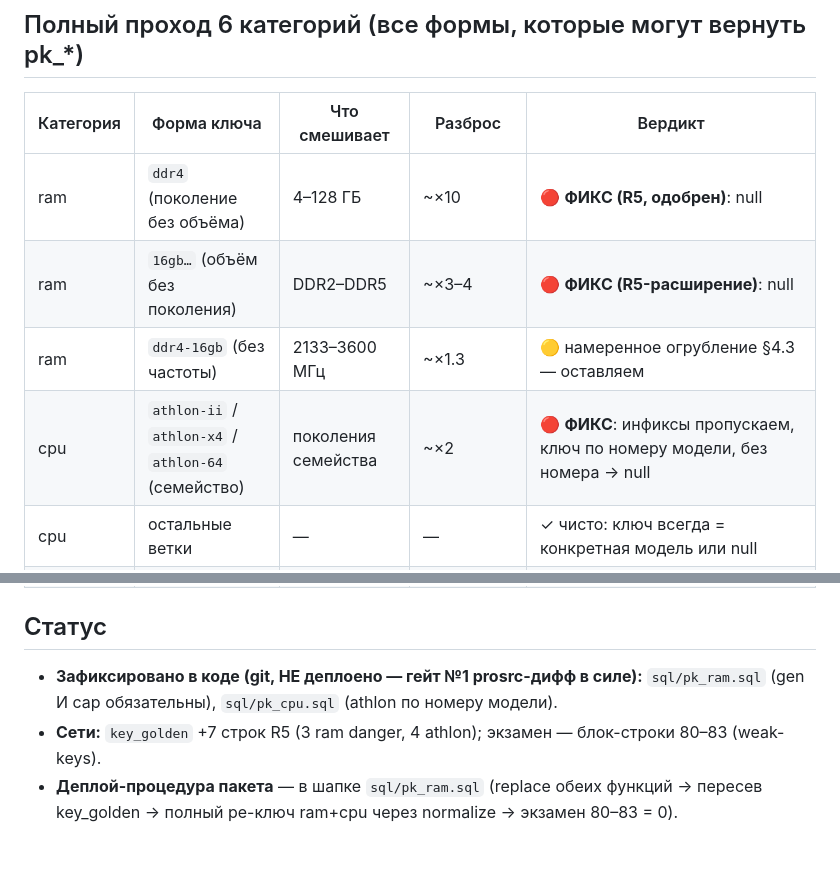
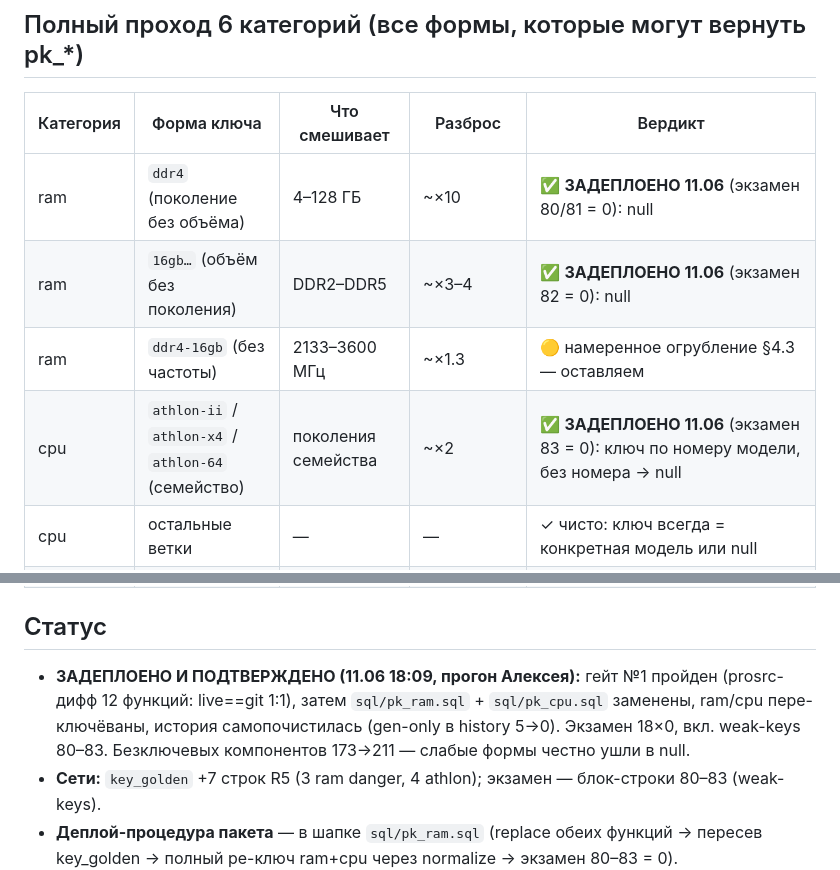
Before and after one commit to resutomaru/-, a Markdown page: audit/keys/weak_keys.md, 2 parts joined by grey strips. GitHub-like rendering; blank space fills up the shorter version.

Commit message:
docs(audit): R5 batch deployed and verified — exam 18x0 incl weak-keys
pk_ram + pk_cpu replaced live, ram/cpu re-keyed, key_golden reseeded (only
mismatch = expected decimal-tb gap). New consolidated exam: all 18 blocking
checks zero, weak-keys block included (gen-only 20->0 in lots, 5->0 in
history via D4 self-clean). Keyless components 173->211 - weak forms now
honestly null. 270 observations. Keys layer of the re-audit is CLOSED;
remaining: probes 1-2 (gpu mem / ssd brand+iface), probe 3 after history
ripens, and the non-critical R1-R4/R6/R8/R10 vocab batch.

https://claude.ai/code/session_01CXi72qGktmJVyMe9qPrgbM

```diff
--- a/audit/keys/weak_keys.md
+++ b/audit/keys/weak_keys.md
@@ -11,10 +11,10 @@
 
 | Категория | Форма ключа | Что смешивает | Разброс | Вердикт |
 |---|---|---|---|---|
-| ram | `ddr4` (поколение без объёма) | 4–128 ГБ | ~×10 | 🔴 **ФИКС (R5, одобрен)**: null |
-| ram | `16gb…` (объём без поколения) | DDR2–DDR5 | ~×3–4 | 🔴 **ФИКС (R5-расширение)**: null |
+| ram | `ddr4` (поколение без объёма) | 4–128 ГБ | ~×10 | ✅ **ЗАДЕПЛОЕНО 11.06** (экзамен 80/81 = 0): null |
+| ram | `16gb…` (объём без поколения) | DDR2–DDR5 | ~×3–4 | ✅ **ЗАДЕПЛОЕНО 11.06** (экзамен 82 = 0): null |
 | ram | `ddr4-16gb` (без частоты) | 2133–3600 МГц | ~×1.3 | 🟡 намеренное огрубление §4.3 — оставляем |
-| cpu | `athlon-ii` / `athlon-x4` / `athlon-64` (семейство) | поколения семейства | ~×2 | 🔴 **ФИКС**: инфиксы пропускаем, ключ по номеру модели, без номера → null |
+| cpu | `athlon-ii` / `athlon-x4` / `athlon-64` (семейство) | поколения семейства | ~×2 | ✅ **ЗАДЕПЛОЕНО 11.06** (экзамен 83 = 0): ключ по номеру модели, без номера → null |
 | cpu | остальные ветки | — | — | ✓ чисто: ключ всегда = конкретная модель или null |
 | gpu | `gtx1060` (без `_объёма`) | 3GB vs 6GB; 4GB vs 8GB (580) | ~×1.3–1.5 | 🟠 **ЗОНД №1**: для моделей с вариативным объёмом это E17-класс. Замер по живым данным → решение |
 | gpu | base+suffix | — | — | ✓ варианты (ti/super/xt/xtx) разделены, E9 закрыт |
@@ -26,8 +26,10 @@
 
 ## Статус
 
-- **Зафиксировано в коде (git, НЕ деплоено — гейт №1 prosrc-дифф в силе):**
-  `sql/pk_ram.sql` (gen И cap обязательны), `sql/pk_cpu.sql` (athlon по номеру модели).
+- **ЗАДЕПЛОЕНО И ПОДТВЕРЖДЕНО (11.06 18:09, прогон Алексея):** гейт №1 пройден (prosrc-дифф 12 функций:
+  live==git 1:1), затем `sql/pk_ram.sql` + `sql/pk_cpu.sql` заменены, ram/cpu пере-ключёваны, история
+  самопочистилась (gen-only в history 5→0). Экзамен 18×0, вкл. weak-keys 80–83. Безключевых компонентов
+  173→211 — слабые формы честно ушли в null.
 - **Сети:** `key_golden` +7 строк R5 (3 ram danger, 4 athlon); экзамен — блок-строки 80–83 (weak-keys).
 - **Деплой-процедура пакета** — в шапке `sql/pk_ram.sql` (replace обеих функций → пересев key_golden →
   полный ре-ключ ram+cpu через normalize → экзамен 80–83 = 0).
```
Also changed, not shown: audit/README.md (+7 -0 lines).
